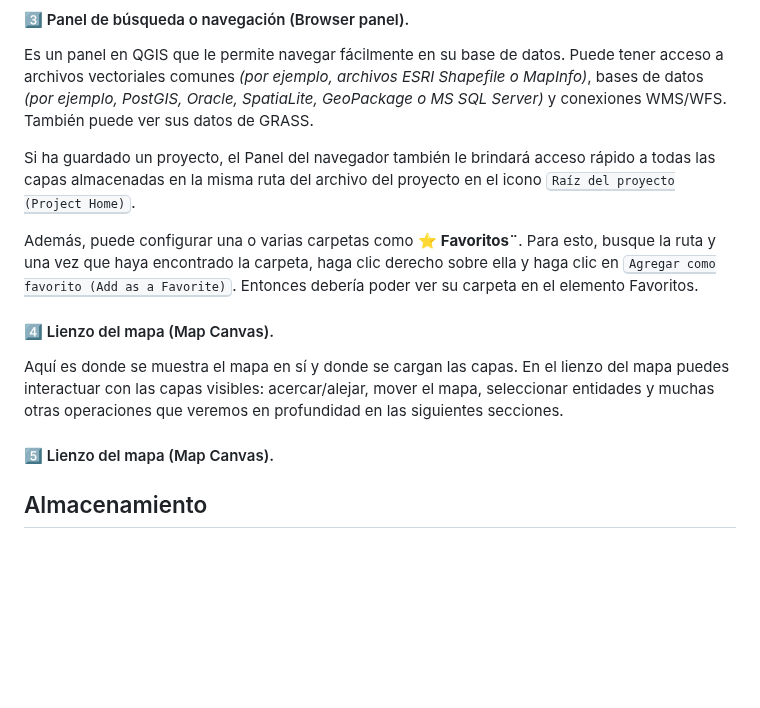
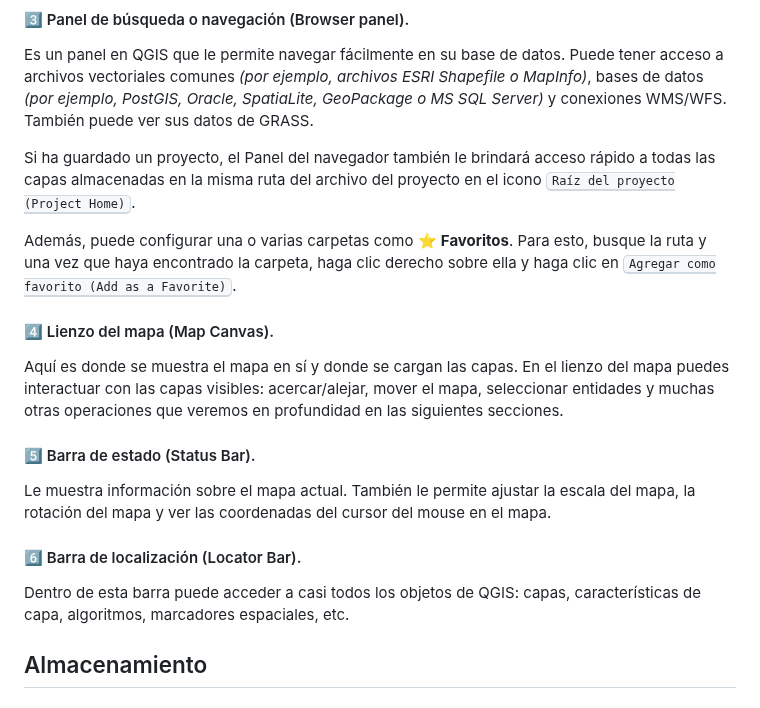
Before and after one commit to juanrodace/MOHI, a Markdown page: Contenido/1.SIG/QGIS.md, the part around the change. GitHub-like rendering; blank space fills up the shorter version.

```diff
--- a/Contenido/1.SIG/QGIS.md
+++ b/Contenido/1.SIG/QGIS.md
@@ -46,13 +46,19 @@ Es un panel en QGIS que le permite navegar fácilmente en su base de datos. Pued
 
 Si ha guardado un proyecto, el Panel del navegador también le brindará acceso rápido a todas las capas almacenadas en la misma ruta del archivo del proyecto en el icono <kbd><font color = #1E90FF> Raíz del proyecto (Project Home)</font></kbd>.
 
-Además, puede configurar una o varias carpetas como :star: **Favoritos¨**. Para esto, busque la ruta y una vez que haya encontrado la carpeta, haga clic derecho sobre ella y haga clic en <kbd><font color = #1E90FF> Agregar como favorito (Add as a Favorite)</font></kbd>. Entonces debería poder ver su carpeta en el elemento Favoritos.
+Además, puede configurar una o varias carpetas como :star: **Favoritos**. Para esto, busque la ruta y una vez que haya encontrado la carpeta, haga clic derecho sobre ella y haga clic en <kbd><font color = #1E90FF> Agregar como favorito (Add as a Favorite)</font></kbd>.
 
 #### :four: Lienzo del mapa (Map Canvas).
 
  Aquí es donde se muestra el mapa en sí y donde se cargan las capas. En el lienzo del mapa puedes interactuar con las capas visibles: acercar/alejar, mover el mapa, seleccionar entidades y muchas otras operaciones que veremos en profundidad en las siguientes secciones.
 
-#### :five: Lienzo del mapa (Map Canvas).
+#### :five: Barra de estado (Status Bar).
+
+Le muestra información sobre el mapa actual. También le permite ajustar la escala del mapa, la rotación del mapa y ver las coordenadas del cursor del mouse en el mapa.
+
+#### :six: Barra de localización (Locator Bar).
+
+Dentro de esta barra puede acceder a casi todos los objetos de QGIS: capas, características de capa, algoritmos, marcadores espaciales, etc.
 
 ## Almacenamiento
 
```
Also changed, not shown: Contenido/1.SIG/Conceptos.md (+15 -1 lines).
